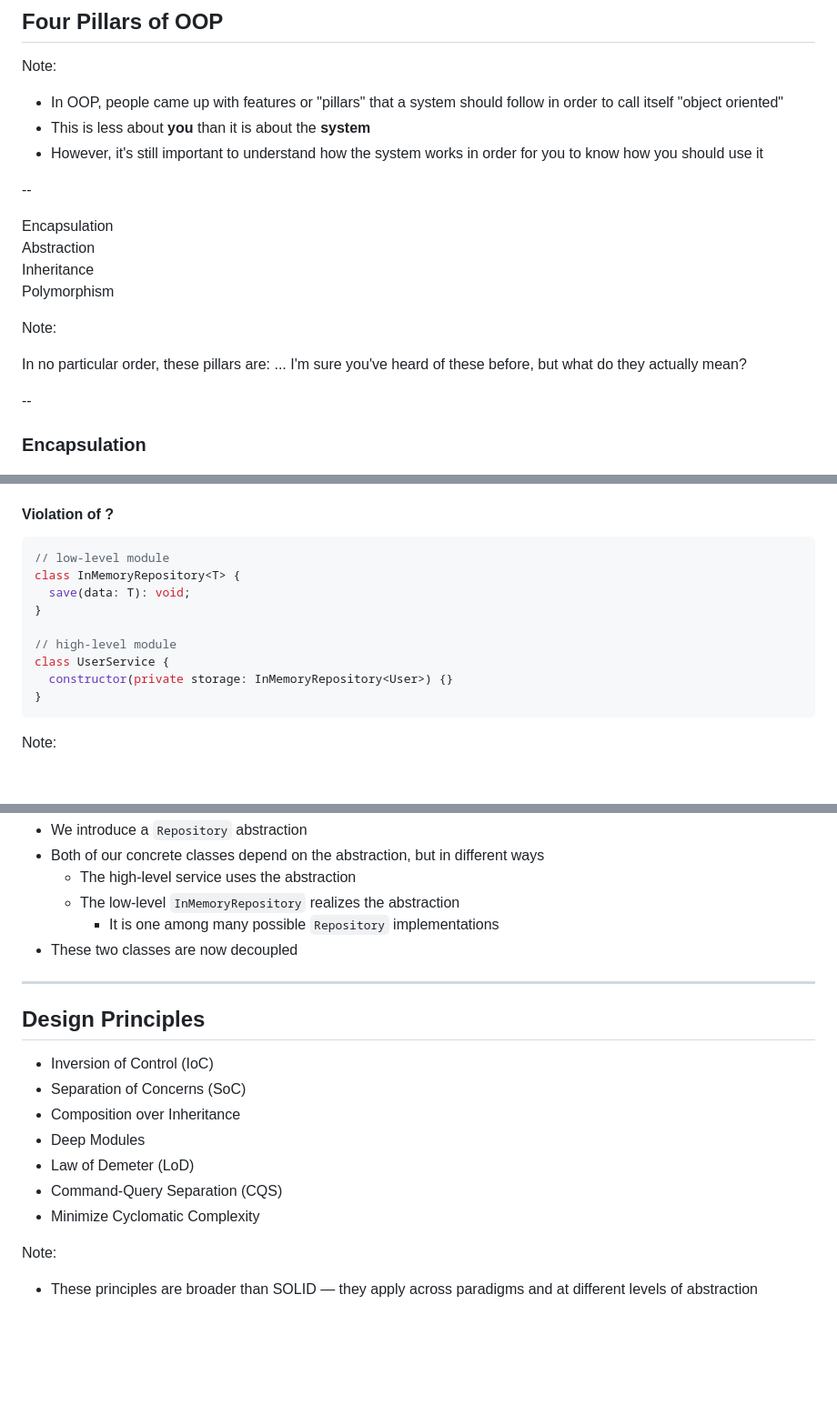
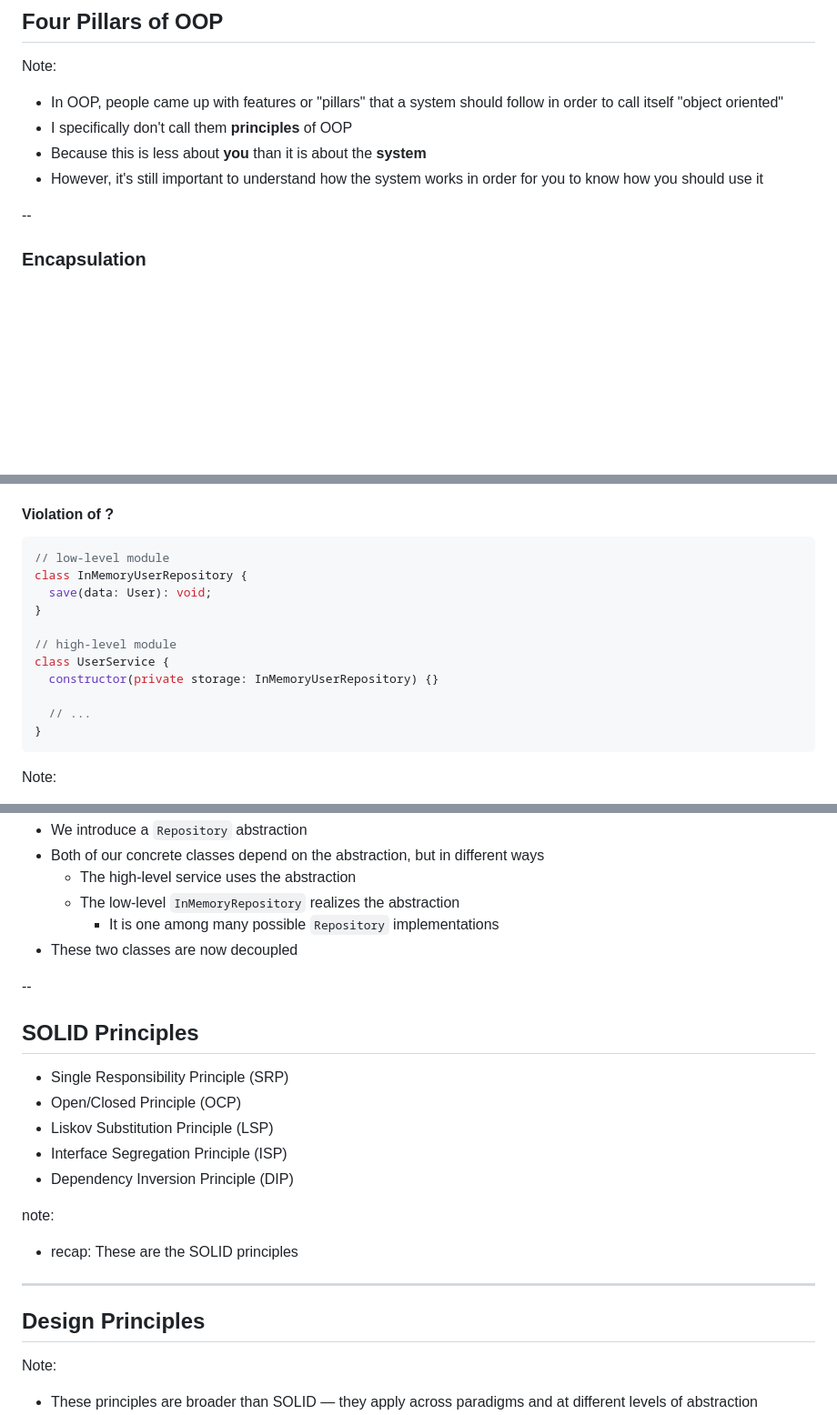
Before and after one commit to michasng/alchemy_of_code, a Markdown page: public/slides.md, 3 parts joined by grey strips. Shown at 91% size. GitHub-like rendering; blank space fills up the shorter version.

Commit message:
Add recap slides

````diff
--- a/public/slides.md
+++ b/public/slides.md
@@ -321,22 +321,9 @@ Note:
 Note:
 
 - In OOP, people came up with features or "pillars" that a system should follow in order to call itself "object oriented"
-- This is less about **you** than it is about the **system**
+- I specifically don't call them **principles** of OOP
+- Because this is less about **you** than it is about the **system**
 - However, it's still important to understand how the system works in order for you to know how you should use it
-
---
-
-<!-- .slide: data-background-image="https://static.vecteezy.com/system/resources/previews/056/884/821/non_2x/3d-ancient-greek-temple-with-columns-on-transparent-background-free-png.png" data-background-opacity="0.1" -->
-
-Encapsulation\
-Abstraction\
-Inheritance\
-Polymorphism
-
-Note:
-
-In no particular order, these pillars are: ...
-I'm sure you've heard of these before, but what do they actually mean?
 
 --
 
@@ -869,13 +864,15 @@ Note:
 
 ```typescript
 // low-level module
-class InMemoryRepository<T> {
-  save(data: T): void;
+class InMemoryUserRepository {
+  save(data: User): void;
 }
 
 // high-level module
 class UserService {
-  constructor(private storage: InMemoryRepository<User>) {}
+  constructor(private storage: InMemoryUserRepository) {}
+
+  // ...
 }
 ```
 
@@ -968,17 +965,22 @@ Note:
     - It is one among many possible `Repository` implementations
 - These two classes are now decoupled
 
+--
+
+## SOLID Principles
+
+- Single Responsibility Principle (SRP)
+- Open/Closed Principle (OCP)
+- Liskov Substitution Principle (LSP)
+- Interface Segregation Principle (ISP)
+- Dependency Inversion Principle (DIP)
+
+note:
+- recap: These are the SOLID principles
+
 ---
 
 ## Design Principles
-
-- Inversion of Control (IoC)
-- Separation of Concerns (SoC)
-- Composition over Inheritance
-- Deep Modules
-- Law of Demeter (LoD)
-- Command-Query Separation (CQS)
-- Minimize Cyclomatic Complexity
 
 Note:
 
````
Also changed, not shown: other parts of public/slides.md (+35 -12 lines).
